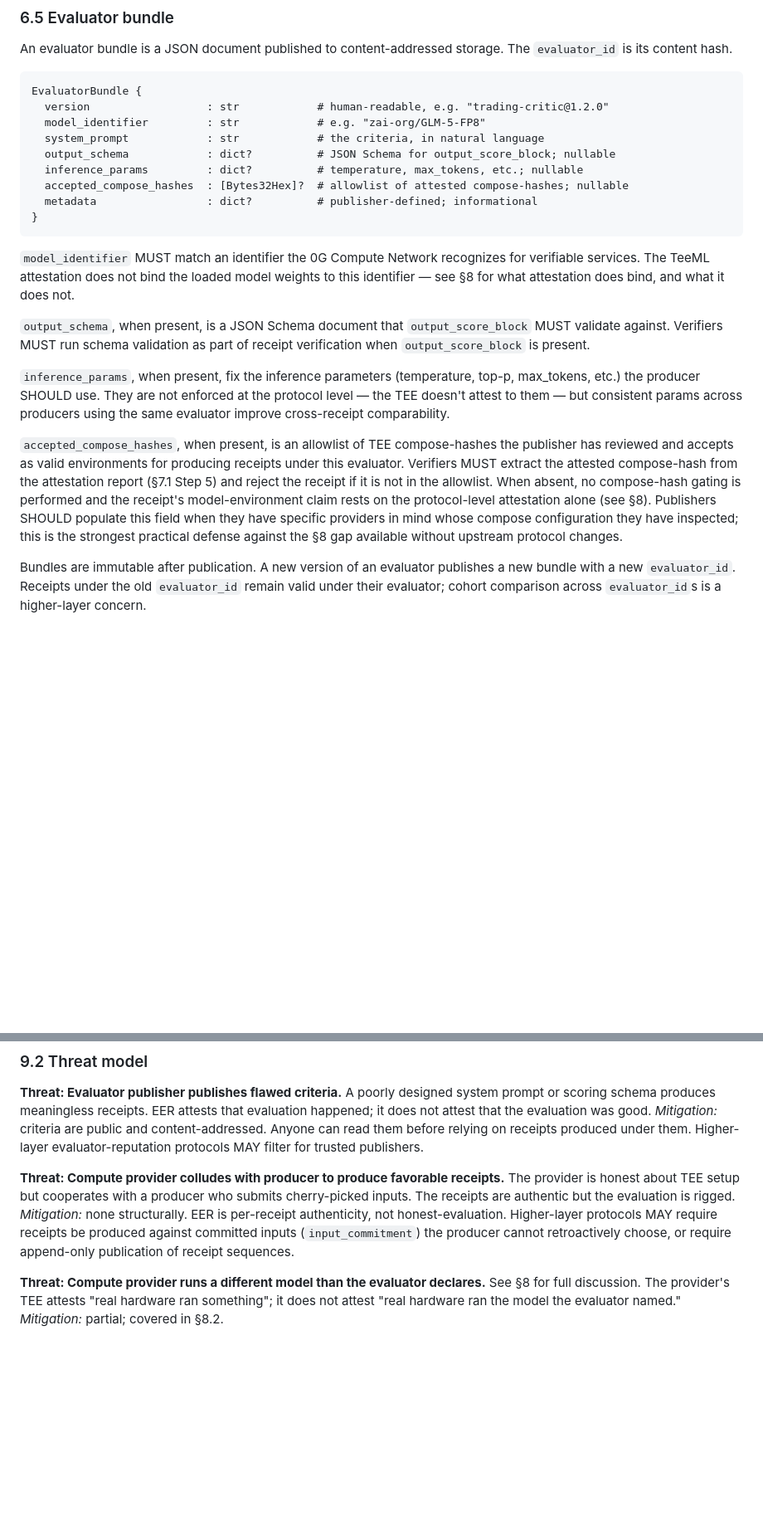
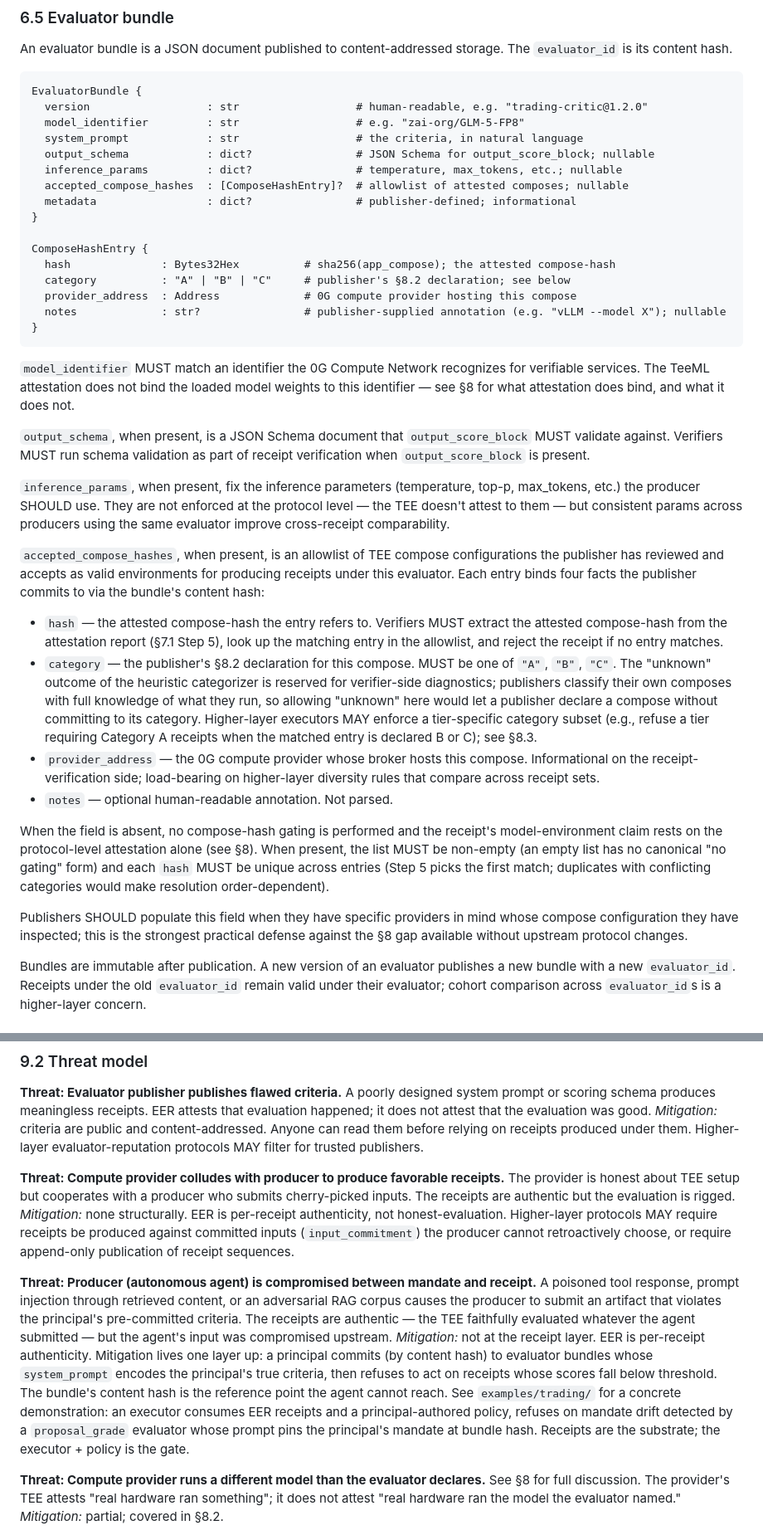
Before and after one commit to cirsteve/eerful, a Markdown page: docs/spec.md, 2 parts joined by grey strips. Shown at 83% size. GitHub-like rendering; blank space fills up the shorter version.

````diff
--- a/docs/spec.md
+++ b/docs/spec.md
@@ -231,13 +231,20 @@ An evaluator bundle is a JSON document published to content-addressed storage. T
 
 ```
 EvaluatorBundle {
-  version                  : str            # human-readable, e.g. "trading-critic@1.2.0"
-  model_identifier         : str            # e.g. "zai-org/GLM-5-FP8"
-  system_prompt            : str            # the criteria, in natural language
-  output_schema            : dict?          # JSON Schema for output_score_block; nullable
-  inference_params         : dict?          # temperature, max_tokens, etc.; nullable
-  accepted_compose_hashes  : [Bytes32Hex]?  # allowlist of attested compose-hashes; nullable
-  metadata                 : dict?          # publisher-defined; informational
+  version                  : str                  # human-readable, e.g. "trading-critic@1.2.0"
+  model_identifier         : str                  # e.g. "zai-org/GLM-5-FP8"
+  system_prompt            : str                  # the criteria, in natural language
+  output_schema            : dict?                # JSON Schema for output_score_block; nullable
+  inference_params         : dict?                # temperature, max_tokens, etc.; nullable
+  accepted_compose_hashes  : [ComposeHashEntry]?  # allowlist of attested composes; nullable
+  metadata                 : dict?                # publisher-defined; informational
+}
+
+ComposeHashEntry {
+  hash              : Bytes32Hex          # sha256(app_compose); the attested compose-hash
+  category          : "A" | "B" | "C"     # publisher's §8.2 declaration; see below
+  provider_address  : Address             # 0G compute provider hosting this compose
+  notes             : str?                # publisher-supplied annotation (e.g. "vLLM --model X"); nullable
 }
 ```
 
@@ -247,7 +254,16 @@ EvaluatorBundle {
 
 `inference_params`, when present, fix the inference parameters (temperature, top-p, max_tokens, etc.) the producer SHOULD use. They are not enforced at the protocol level — the TEE doesn't attest to them — but consistent params across producers using the same evaluator improve cross-receipt comparability.
 
-`accepted_compose_hashes`, when present, is an allowlist of TEE compose-hashes the publisher has reviewed and accepts as valid environments for producing receipts under this evaluator. Verifiers MUST extract the attested compose-hash from the attestation report (§7.1 Step 5) and reject the receipt if it is not in the allowlist. When absent, no compose-hash gating is performed and the receipt's model-environment claim rests on the protocol-level attestation alone (see §8). Publishers SHOULD populate this field when they have specific providers in mind whose compose configuration they have inspected; this is the strongest practical defense against the §8 gap available without upstream protocol changes.
+`accepted_compose_hashes`, when present, is an allowlist of TEE compose configurations the publisher has reviewed and accepts as valid environments for producing receipts under this evaluator. Each entry binds four facts the publisher commits to via the bundle's content hash:
+
+- `hash` — the attested compose-hash the entry refers to. Verifiers MUST extract the attested compose-hash from the attestation report (§7.1 Step 5), look up the matching entry in the allowlist, and reject the receipt if no entry matches.
+- `category` — the publisher's §8.2 declaration for this compose. MUST be one of `"A"`, `"B"`, `"C"`. The "unknown" outcome of the heuristic categorizer is reserved for verifier-side diagnostics; publishers classify their own composes with full knowledge of what they run, so allowing "unknown" here would let a publisher declare a compose without committing to its category. Higher-layer executors MAY enforce a tier-specific category subset (e.g., refuse a tier requiring Category A receipts when the matched entry is declared B or C); see §8.3.
+- `provider_address` — the 0G compute provider whose broker hosts this compose. Informational on the receipt-verification side; load-bearing on higher-layer diversity rules that compare across receipt sets.
+- `notes` — optional human-readable annotation. Not parsed.
+
+When the field is absent, no compose-hash gating is performed and the receipt's model-environment claim rests on the protocol-level attestation alone (see §8). When present, the list MUST be non-empty (an empty list has no canonical "no gating" form) and each `hash` MUST be unique across entries (Step 5 picks the first match; duplicates with conflicting categories would make resolution order-dependent).
+
+Publishers SHOULD populate this field when they have specific providers in mind whose compose configuration they have inspected; this is the strongest practical defense against the §8 gap available without upstream protocol changes.
 
 Bundles are immutable after publication. A new version of an evaluator publishes a new bundle with a new `evaluator_id`. Receipts under the old `evaluator_id` remain valid under their evaluator; cohort comparison across `evaluator_id`s is a higher-layer concern.
 
@@ -420,6 +436,10 @@ A poorly designed system prompt or scoring schema produces meaningless receipts.
 **Threat: Compute provider colludes with producer to produce favorable receipts.**
 The provider is honest about TEE setup but cooperates with a producer who submits cherry-picked inputs. The receipts are authentic but the evaluation is rigged.
 *Mitigation:* none structurally. EER is per-receipt authenticity, not honest-evaluation. Higher-layer protocols MAY require receipts be produced against committed inputs (`input_commitment`) the producer cannot retroactively choose, or require append-only publication of receipt sequences.
+
+**Threat: Producer (autonomous agent) is compromised between mandate and receipt.**
+A poisoned tool response, prompt injection through retrieved content, or an adversarial RAG corpus causes the producer to submit an artifact that violates the principal's pre-committed criteria. The receipts are authentic — the TEE faithfully evaluated whatever the agent submitted — but the agent's input was compromised upstream.
+*Mitigation:* not at the receipt layer. EER is per-receipt authenticity. Mitigation lives one layer up: a principal commits (by content hash) to evaluator bundles whose `system_prompt` encodes the principal's true criteria, then refuses to act on receipts whose scores fall below threshold. The bundle's content hash is the reference point the agent cannot reach. See `examples/trading/` for a concrete demonstration: an executor consumes EER receipts and a principal-authored policy, refuses on mandate drift detected by a `proposal_grade` evaluator whose prompt pins the principal's mandate at bundle hash. Receipts are the substrate; the executor + policy is the gate.
 
 **Threat: Compute provider runs a different model than the evaluator declares.**
 See §8 for full discussion. The provider's TEE attests "real hardware ran something"; it does not attest "real hardware ran the model the evaluator named."
````
Also changed, not shown: other parts of docs/spec.md (+1 -1 lines), README.md (+4 -1 lines), docs/threat-model.md (added, +156 -0 lines).
